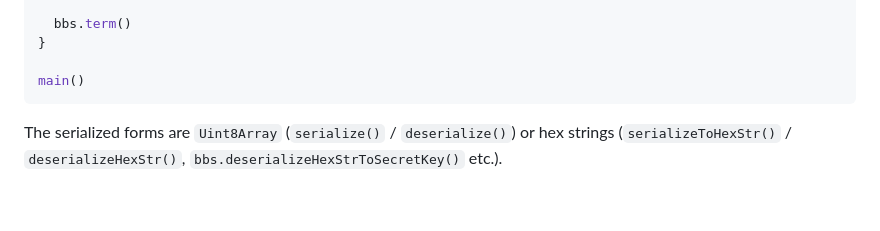
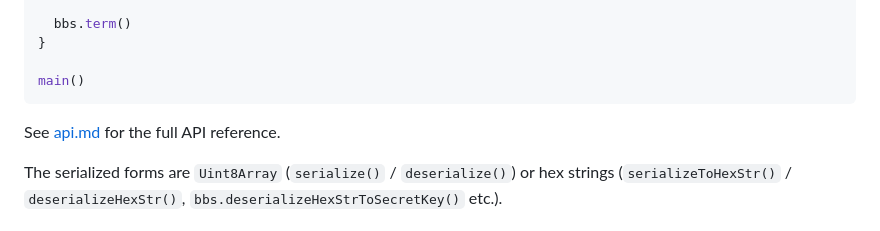
Before and after one commit to herumi/bbs-wasm, a Markdown page: readme.md, the part around the change. Rendered like a GitHub page; blank space fills up the shorter version.

Commit message:
doc: add api reference

````diff
--- a/readme.md
+++ b/readme.md
@@ -65,6 +65,8 @@ async function main () {
 main()
 ```
 
+See [api.md](api.md) for the full API reference.
+
 The serialized forms are `Uint8Array` (`serialize()` / `deserialize()`) or hex strings (`serializeToHexStr()` / `deserializeHexStr()`, `bbs.deserializeHexStrToSecretKey()` etc.).
 
 ## Range predicates (extension)
````
Also changed, not shown: api.md (added, +169 -0 lines).
